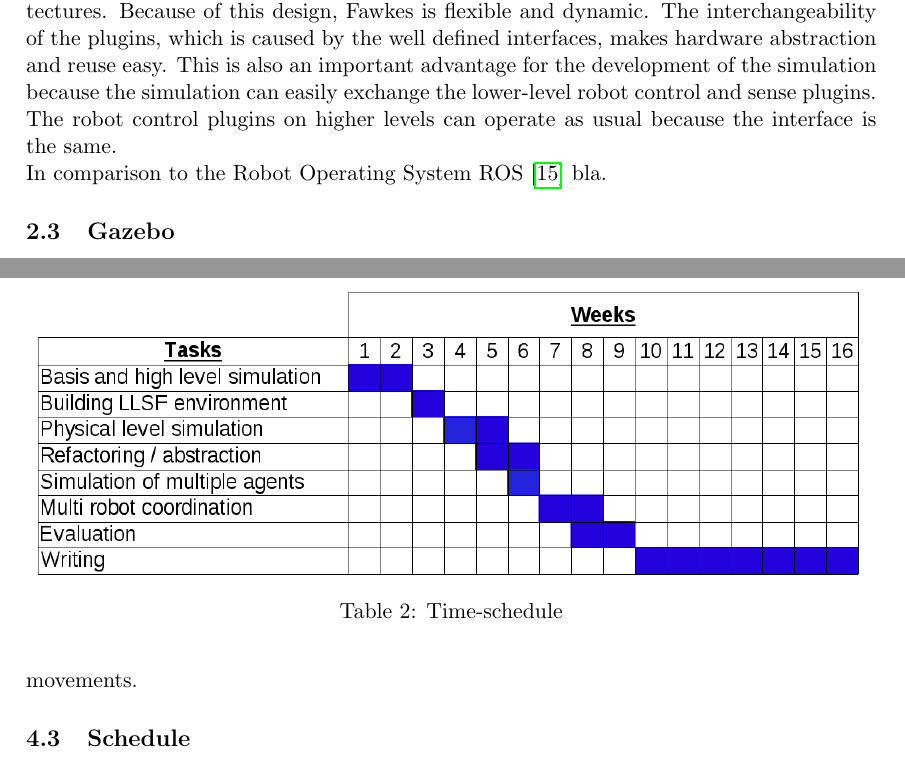
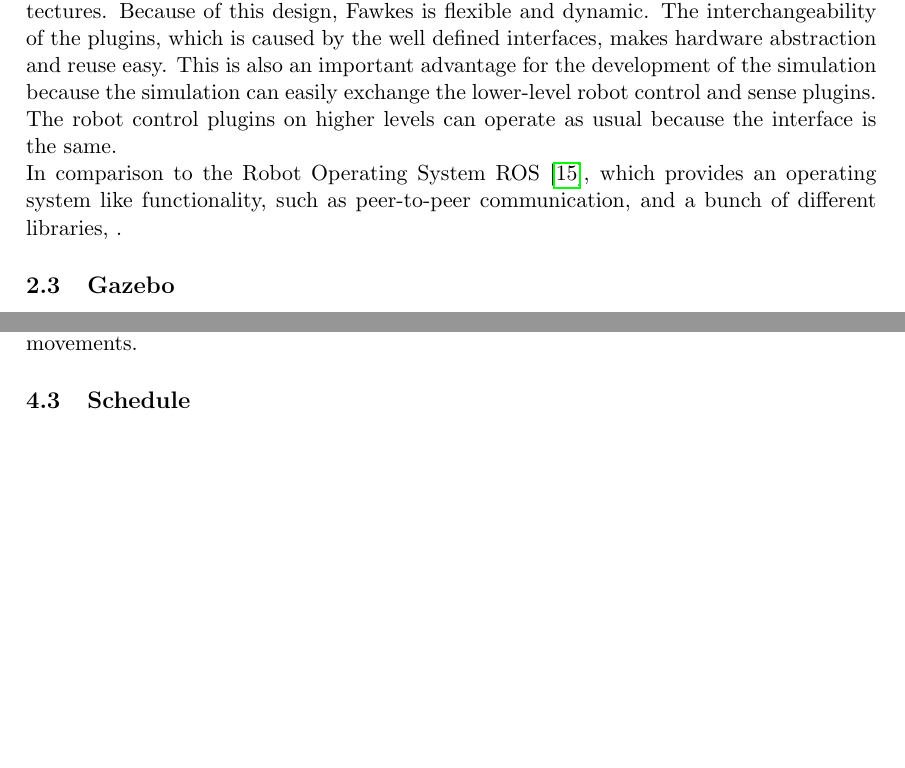
Before and after one commit to zwilling/BA-Proposal-GazeboSim, a LaTeX document (BA-Proposal.tex): two parts of pages 3 and 8 of 10, joined at a grey line, cut so that both start at the same text, the shorter picture padded with empty space. Compiled offline with pdfLaTeX.

Commit message:
ros details begining

```diff
--- a/BA-Proposal.tex
+++ b/BA-Proposal.tex
@@ -62,7 +62,7 @@ Figure 1 shows a part of the 5.6m x 5.6m hall with two Carologistic robots, thre
 \subsection{Fawkes}
 \sloppy
 Fawkes is an open source robot software framework developed by the Knowledge-based Systems Group\footnote{\url{http://www.kbsg.rwth-aachen.de/}} at RWTH Aachen University. It is written for Linux and follows a component-based software design~\cite{{FawkesDesign}}. It provides an infrastructure to load and unload binary components, implemented as plugins, at run-time and provides a blackboard for communication between the plugins. A plugin can access the blackboard via interfaces. Furthermore it organizes the plugin activity in threads to make use of multi-core architectures. Because of this design, Fawkes is flexible and dynamic. The interchangeability of the plugins, which is caused by the well defined interfaces, makes hardware abstraction and reuse easy. This is also an important advantage for the development of the simulation because the simulation can easily exchange the lower-level robot control and sense plugins. The robot control plugins on higher levels can operate as usual because the interface is the same.\\
-In comparison to the Robot Operating System ROS~\cite{{Ros}} bla.
+In comparison to the Robot Operating System ROS~\cite{{Ros}}, which provides an operating system like functionality, such as peer-to-peer communication, and a bunch of different libraries, .
 \subsection{Gazebo}
 Gazebo is an open source multi-robot simulator~\cite{{GazeboDesign}}. It simulates the behavior of robots and other objects physically in a three dimensional world. The open source engine Ogre\footnote{\url{http://www.ogre3d.org}} is used for the graphical presentation of the simulation and allows realistic graphical environment. This is important for the simulation of camera sensors. Physics are simulated with the Open Dynamics Engine\footnote{\url{http://www.ode.org/}}. Gazebo was originally developed for outdoor applications and aims to simulate robots in a complex and realistic environment. Besides the physical simulation, it does this by generating data for different types of sensors. Gazebo can simulate laser range finders, cameras, sonar sensors, bumpers and more. This enables realistic simulation on a hardware-near level. A simulation in Gazebo is developed by creating robot and world models and developing Gazebo-plugins for behavior. These plugins can control objects in Gazebo and communicate with other software.\\
 Why Gazebo was chosen as the most suitable simulator for this thesis is shown in the section about related work.
```
